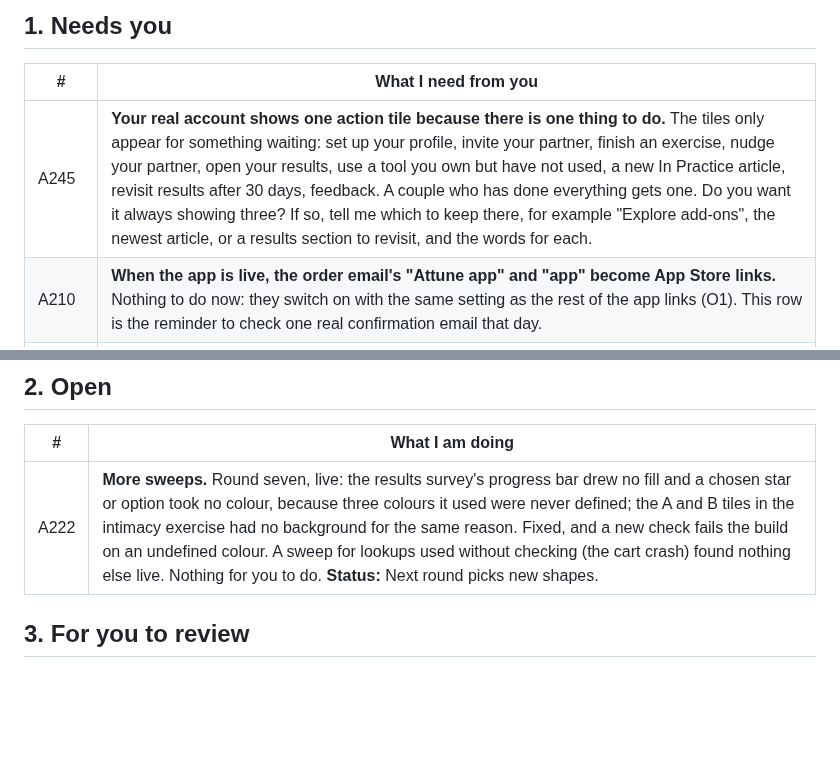
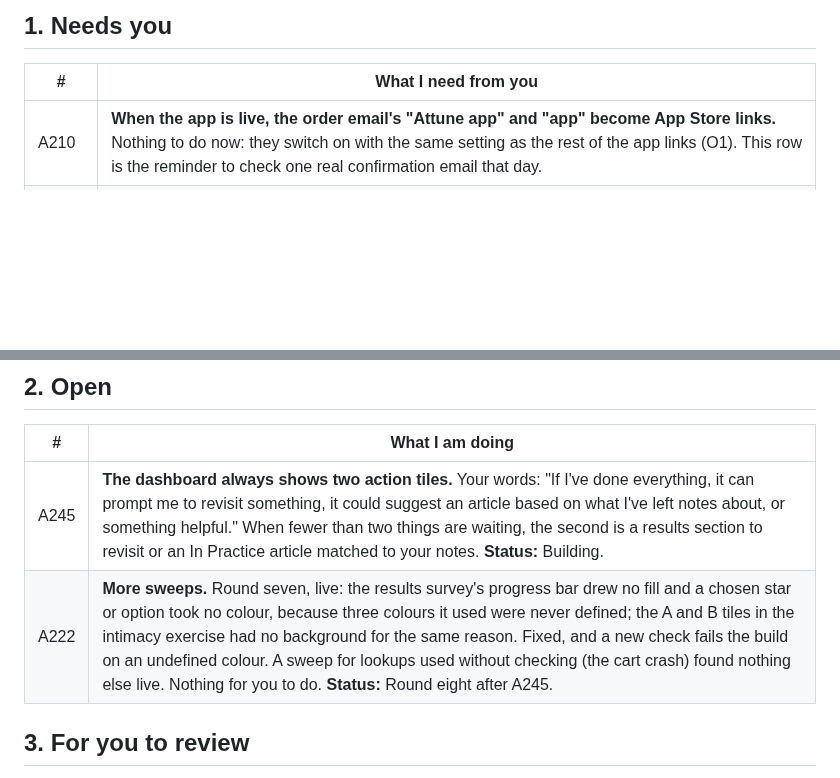
Before and after one commit to ebspencer16-eng/Attune, a Markdown page: TASKS.md, 2 parts joined by grey strips. Rendered like a GitHub page; blank space fills up the shorter version.

Commit message:
TASKS: A245 two tiles; A222 round eight next

```diff
--- a/TASKS.md
+++ b/TASKS.md
@@ -9,7 +9,6 @@ Every code block says which window it goes in, above the block.
 
 | # | What I need from you |
 |--|--|
-| A245 | **Your real account shows one action tile because there is one thing to do.** The tiles only appear for something waiting: set up your profile, invite your partner, finish an exercise, nudge your partner, open your results, use a tool you own but have not used, a new In Practice article, revisit results after 30 days, feedback. A couple who has done everything gets one. Do you want it always showing three? If so, tell me which to keep there, for example "Explore add-ons", the newest article, or a results section to revisit, and the words for each. |
 | A210 | **When the app is live, the order email's "Attune app" and "app" become App Store links.** Nothing to do now: they switch on with the same setting as the rest of the app links (O1). This row is the reminder to check one real confirmation email that day. |
 | A204h | **A postal address for the marketing email footer, when you get to it.** CAN-SPAM wants one in the new-article email, the workbook discount, the check-ins and the survey nudges. A PO box works. Nothing else is waiting on it; send the address and it goes in the one shared footer. |
 | W147 | **Before launch: freeze the Physical Intimacy figures.** Your words: "once we launch I want to make sure results #s don't change for users who already completed." Fine in beta because we are all beta users. Needs a stored row and a migration, the same shape the couple type already has. Nothing to do until a launch date exists; this row is the reminder. |
@@ -26,7 +25,8 @@ Every code block says which window it goes in, above the block.
 
 | # | What I am doing |
 |--|--|
-| A222 | **More sweeps.** Round seven, live: the results survey's progress bar drew no fill and a chosen star or option took no colour, because three colours it used were never defined; the A and B tiles in the intimacy exercise had no background for the same reason. Fixed, and a new check fails the build on an undefined colour. A sweep for lookups used without checking (the cart crash) found nothing else live. Nothing for you to do. **Status:** Next round picks new shapes. |
+| A245 | **The dashboard always shows two action tiles.** Your words: "If I've done everything, it can prompt me to revisit something, it could suggest an article based on what I've left notes about, or something helpful." When fewer than two things are waiting, the second is a results section to revisit or an In Practice article matched to your notes. **Status:** Building. |
+| A222 | **More sweeps.** Round seven, live: the results survey's progress bar drew no fill and a chosen star or option took no colour, because three colours it used were never defined; the A and B tiles in the intimacy exercise had no background for the same reason. Fixed, and a new check fails the build on an undefined colour. A sweep for lookups used without checking (the cart crash) found nothing else live. Nothing for you to do. **Status:** Round eight after A245. |
 
 
 ## 3. For you to review
```
